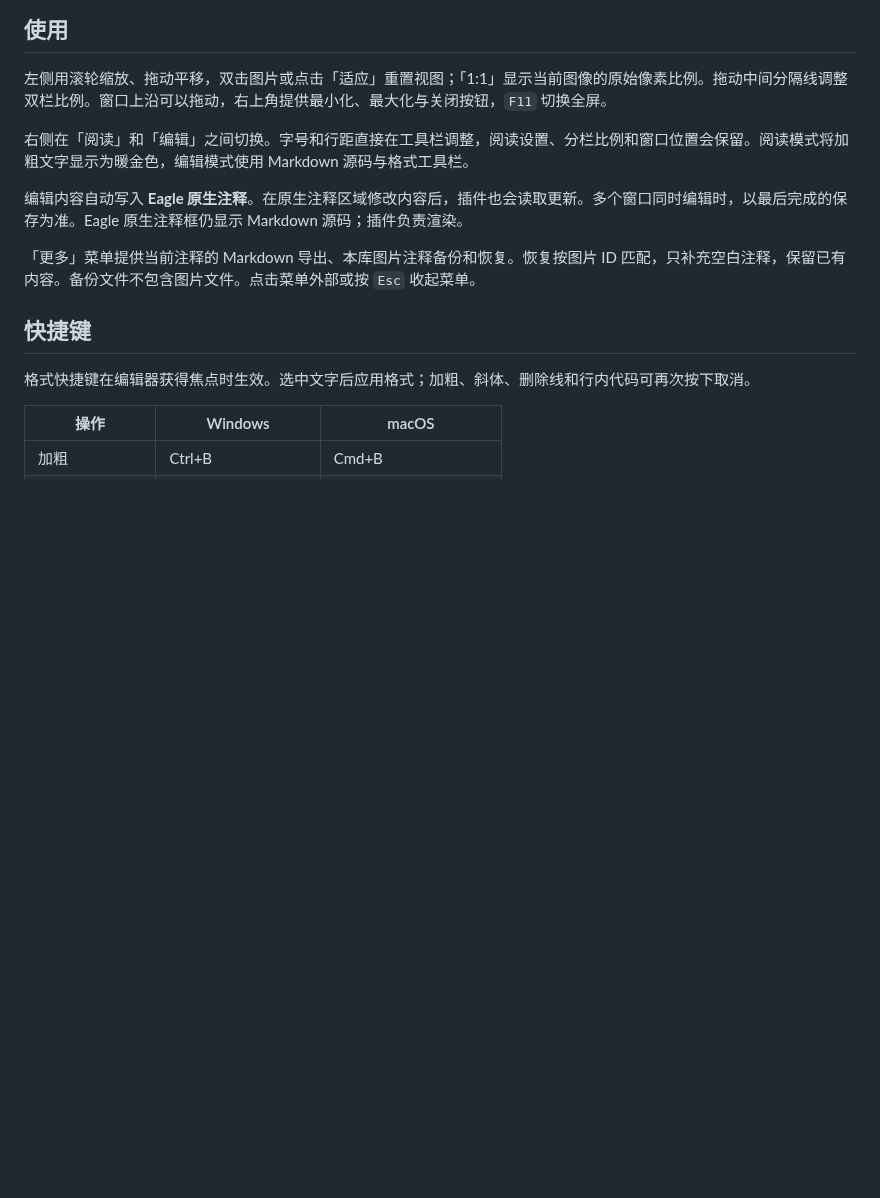
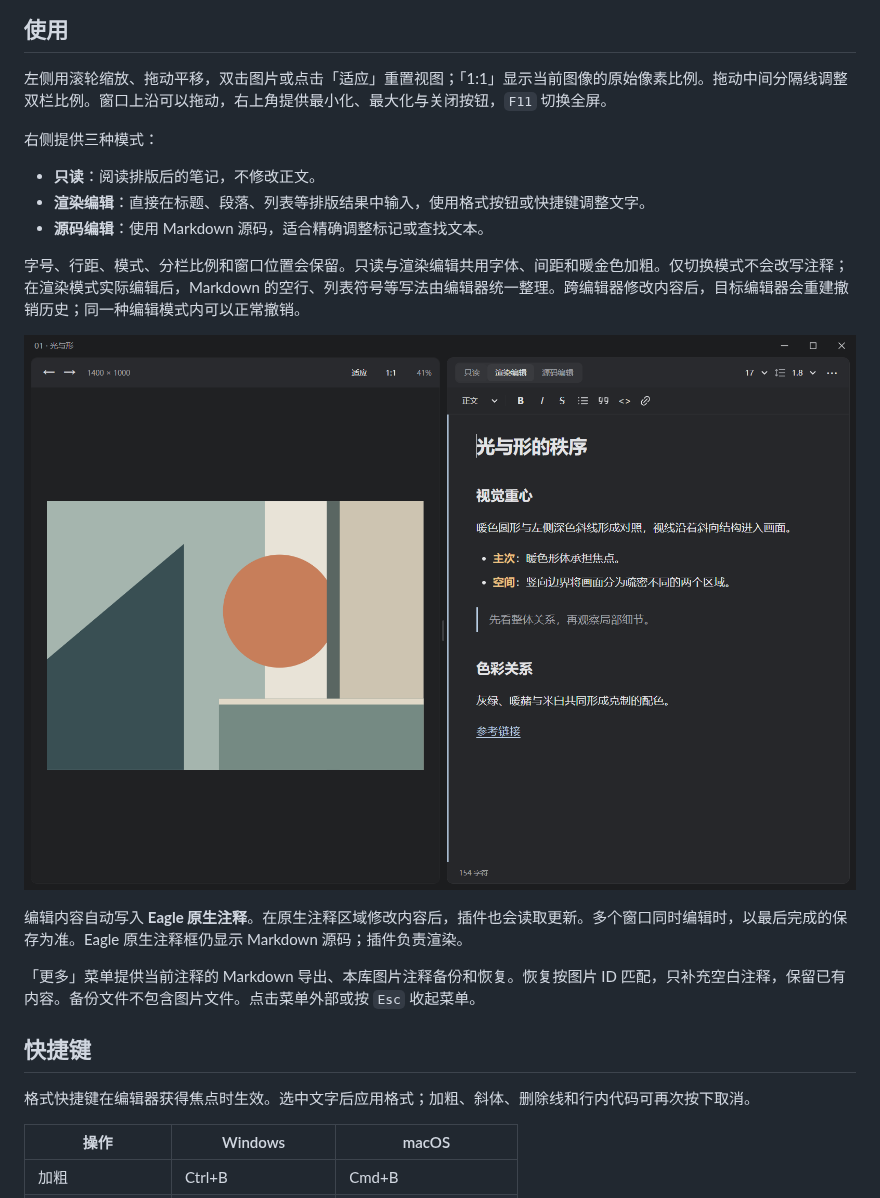
Before and after one commit to Ador-able/eagle-visual-notes, a Markdown page: README.md, the part around one of its changes. GitHub-like rendering; pictures changed too: docs/images/workbench-rich-dark.png (added); blank space fills up the shorter version.

```diff
--- a/README.md
+++ b/README.md
@@ -18,7 +18,15 @@
 
 左侧用滚轮缩放、拖动平移，双击图片或点击「适应」重置视图；「1:1」显示当前图像的原始像素比例。拖动中间分隔线调整双栏比例。窗口上沿可以拖动，右上角提供最小化、最大化与关闭按钮，`F11` 切换全屏。
 
-右侧在「阅读」和「编辑」之间切换。字号和行距直接在工具栏调整，阅读设置、分栏比例和窗口位置会保留。阅读模式将加粗文字显示为暖金色，编辑模式使用 Markdown 源码与格式工具栏。
+右侧提供三种模式：
+
+- **只读**：阅读排版后的笔记，不修改正文。
+- **渲染编辑**：直接在标题、段落、列表等排版结果中输入，使用格式按钮或快捷键调整文字。
+- **源码编辑**：使用 Markdown 源码，适合精确调整标记或查找文本。
+
+字号、行距、模式、分栏比例和窗口位置会保留。只读与渲染编辑共用字体、间距和暖金色加粗。仅切换模式不会改写注释；在渲染模式实际编辑后，Markdown 的空行、列表符号等写法由编辑器统一整理。跨编辑器修改内容后，目标编辑器会重建撤销历史；同一种编辑模式内可以正常撤销。
+
+![渲染编辑](docs/images/workbench-rich-dark.png)
 
 编辑内容自动写入 **Eagle 原生注释**。在原生注释区域修改内容后，插件也会读取更新。多个窗口同时编辑时，以最后完成的保存为准。Eagle 原生注释框仍显示 Markdown 源码；插件负责渲染。
 
```
Also changed, not shown: other parts of README.md (+3 -3 lines), docs/技术说明.md (+4 -1 lines), docs/验证说明.md (+5 -4 lines), docs/images/workbench-dark.png, 10 other files.
